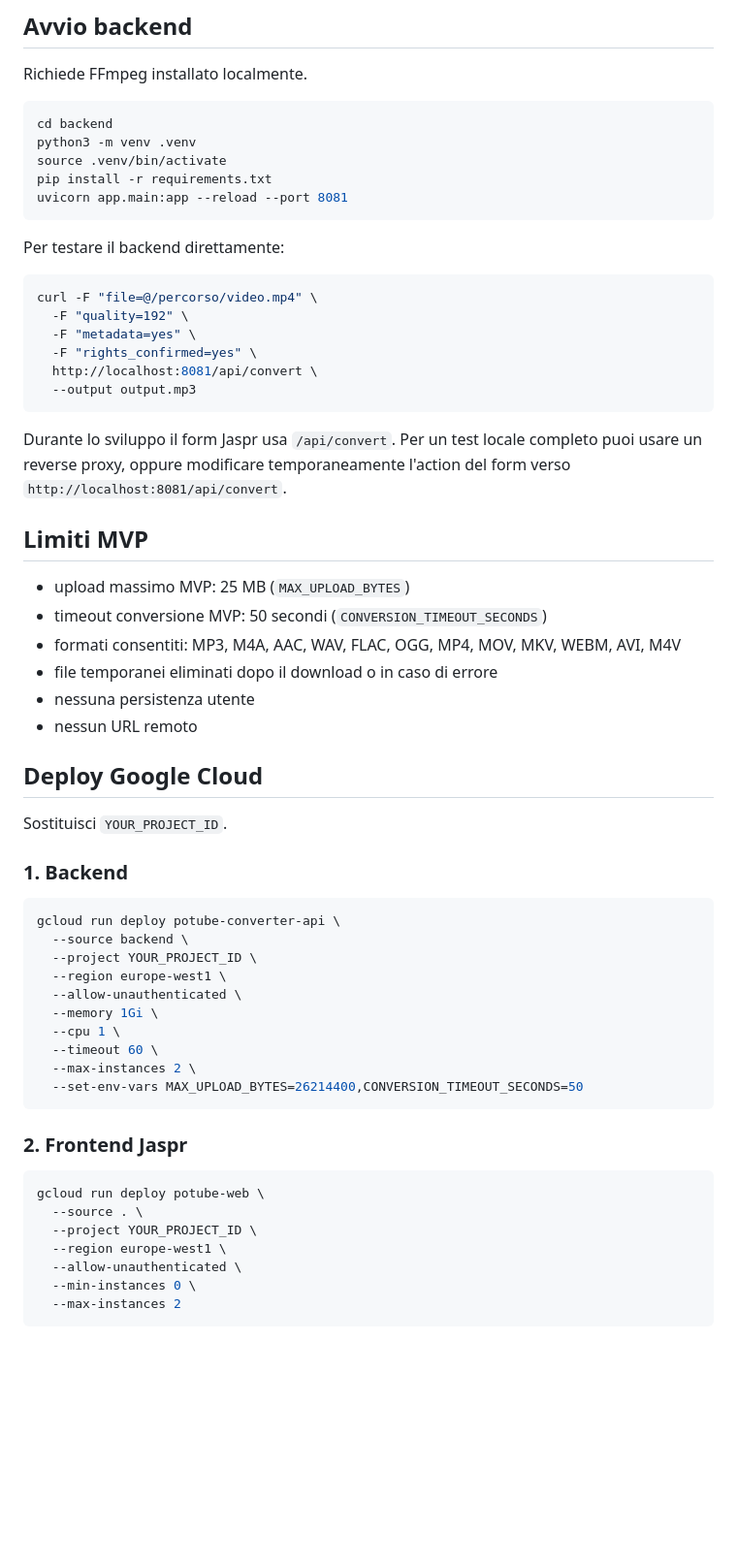
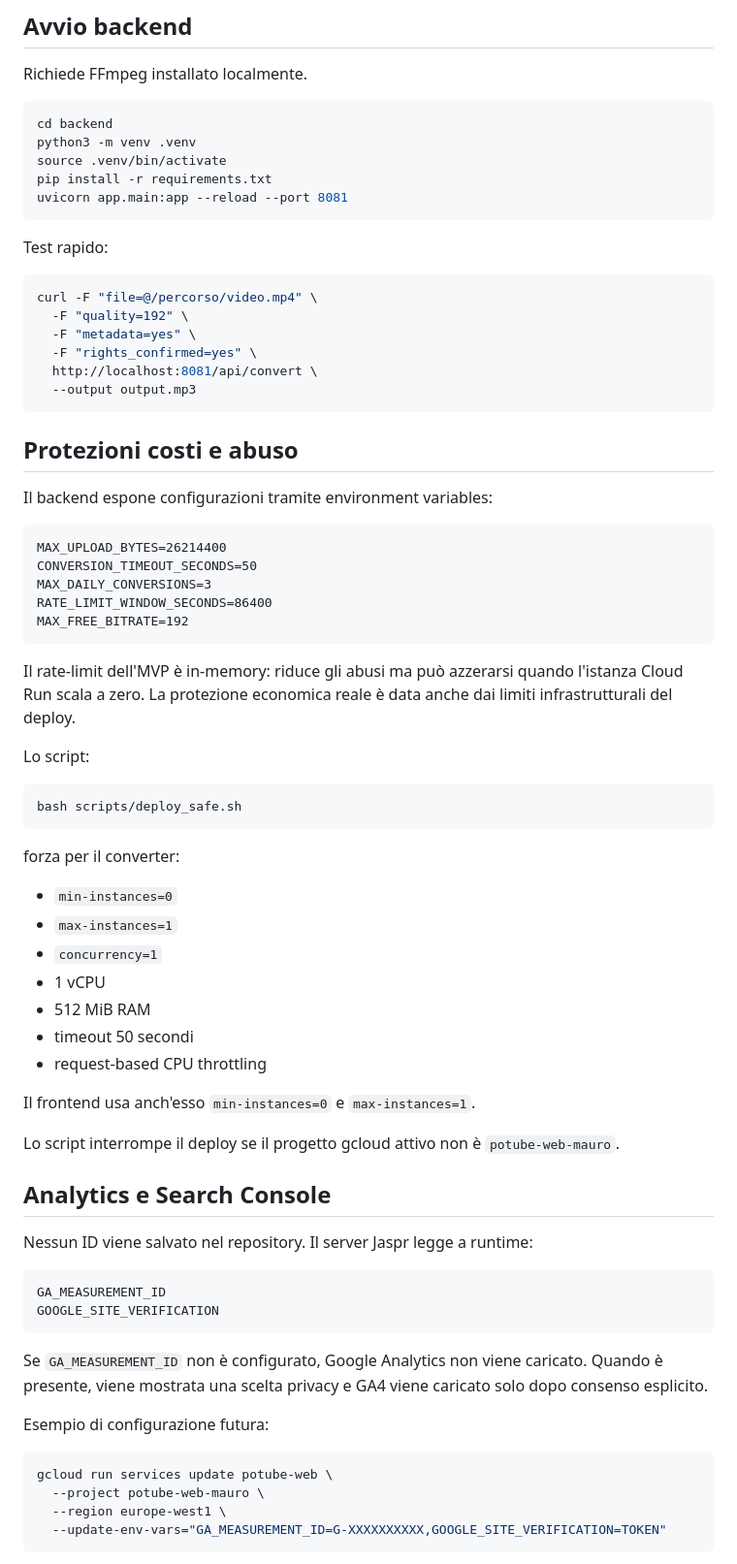
Before and after one commit to MauroPot2/PotubeWeb, a Markdown page: README.md, the part around one of its changes. Shown at 97% size. Rendered like a GitHub page; blank space fills up the shorter version.

````diff
--- a/README.md
+++ b/README.md
@@ -47,7 +67,7 @@ pip install -r requirements.txt
 uvicorn app.main:app --reload --port 8081
 ```
 
-Per testare il backend direttamente:
+Test rapido:
 
 ```bash
 curl -F "file=@/percorso/video.mp4" \
@@ -58,45 +78,57 @@ curl -F "file=@/percorso/video.mp4" \
   --output output.mp3
 ```
 
-Durante lo sviluppo il form Jaspr usa `/api/convert`. Per un test locale completo puoi usare un reverse proxy, oppure modificare temporaneamente l'action del form verso `http://localhost:8081/api/convert`.
+## Protezioni costi e abuso
 
-## Limiti MVP
+Il backend espone configurazioni tramite environment variables:
 
-- upload massimo MVP: 25 MB (`MAX_UPLOAD_BYTES`)
-- timeout conversione MVP: 50 secondi (`CONVERSION_TIMEOUT_SECONDS`)
-- formati consentiti: MP3, M4A, AAC, WAV, FLAC, OGG, MP4, MOV, MKV, WEBM, AVI, M4V
-- file temporanei eliminati dopo il download o in caso di errore
-- nessuna persistenza utente
-- nessun URL remoto
+```text
+MAX_UPLOAD_BYTES=26214400
+CONVERSION_TIMEOUT_SECONDS=50
+MAX_DAILY_CONVERSIONS=3
+RATE_LIMIT_WINDOW_SECONDS=86400
+MAX_FREE_BITRATE=192
+```
 
-## Deploy Google Cloud
+Il rate-limit dell'MVP è in-memory: riduce gli abusi ma può azzerarsi quando l'istanza Cloud Run scala a zero. La protezione economica reale è data anche dai limiti infrastrutturali del deploy.
 
-Sostituisci `YOUR_PROJECT_ID`.
-
-### 1. Backend
+Lo script:
 
 ```bash
-gcloud run deploy potube-converter-api \
-  --source backend \
-  --project YOUR_PROJECT_ID \
-  --region europe-west1 \
-  --allow-unauthenticated \
-  --memory 1Gi \
-  --cpu 1 \
-  --timeout 60 \
-  --max-instances 2 \
-  --set-env-vars MAX_UPLOAD_BYTES=26214400,CONVERSION_TIMEOUT_SECONDS=50
+bash scripts/deploy_safe.sh
 ```
 
-### 2. Frontend Jaspr
+forza per il converter:
+
+- `min-instances=0`
+- `max-instances=1`
+- `concurrency=1`
+- 1 vCPU
+- 512 MiB RAM
+- timeout 50 secondi
+- request-based CPU throttling
+
+Il frontend usa anch'esso `min-instances=0` e `max-instances=1`.
+
+Lo script interrompe il deploy se il progetto gcloud attivo non è `potube-web-mauro`.
+
+## Analytics e Search Console
+
+Nessun ID viene salvato nel repository. Il server Jaspr legge a runtime:
+
+```text
+GA_MEASUREMENT_ID
+GOOGLE_SITE_VERIFICATION
+```
+
+Se `GA_MEASUREMENT_ID` non è configurato, Google Analytics non viene caricato. Quando è presente, viene mostrata una scelta privacy e GA4 viene caricato solo dopo consenso esplicito.
+
+Esempio di configurazione futura:
 
 ```bash
-gcloud run deploy potube-web \
-  --source . \
-  --project YOUR_PROJECT_ID \
+gcloud run services update potube-web \
+  --project potube-web-mauro \
   --region europe-west1 \
-  --allow-unauthenticated \
-  --min-instances 0 \
-  --max-instances 2
+  --update-env-vars="GA_MEASUREMENT_ID=G-XXXXXXXXXX,GOOGLE_SITE_VERIFICATION=TOKEN"
 ```
 
````
Also changed, not shown: other parts of README.md (+55 -20 lines).
